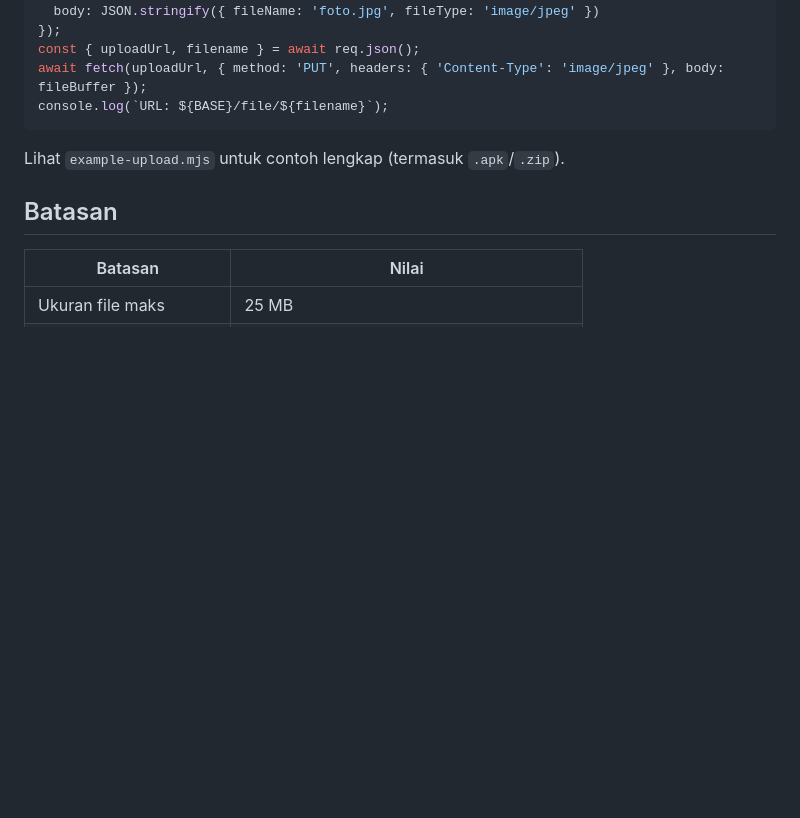
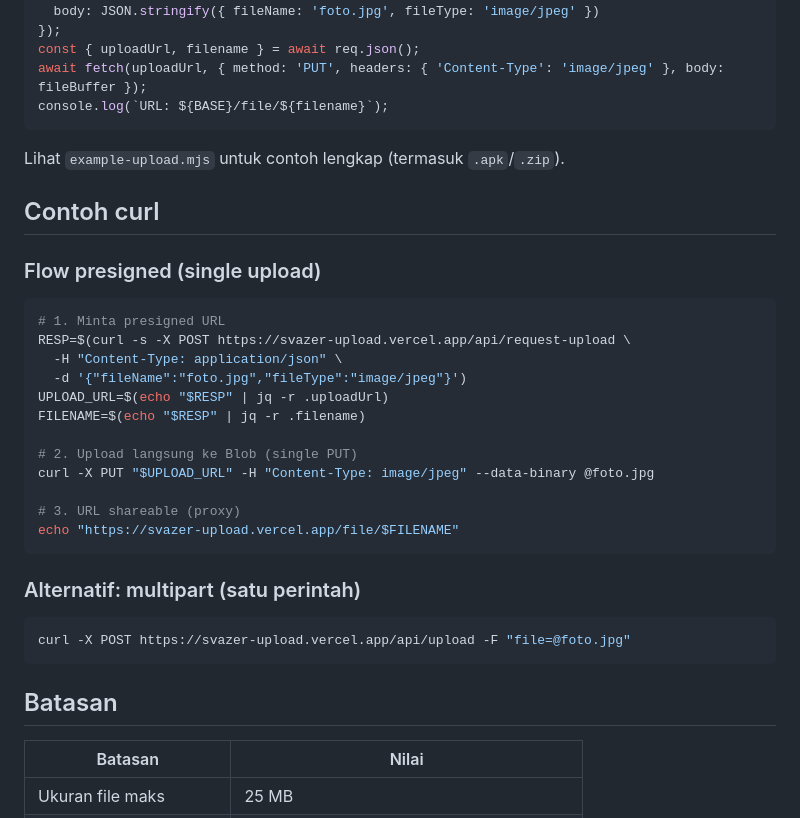
Before and after one commit to svazers/svazer-upload, a Markdown page: README.md, the part around the change. GitHub-like rendering; blank space fills up the shorter version.

Commit message:
docs: tambahkan contoh curl (flow presigned + multipart)

````diff
--- a/README.md
+++ b/README.md
@@ -100,6 +100,31 @@ console.log(`URL: ${BASE}/file/${filename}`);
 
 Lihat `example-upload.mjs` untuk contoh lengkap (termasuk `.apk`/`.zip`).
 
+## Contoh curl
+
+### Flow presigned (single upload)
+
+```bash
+# 1. Minta presigned URL
+RESP=$(curl -s -X POST https://svazer-upload.vercel.app/api/request-upload \
+  -H "Content-Type: application/json" \
+  -d '{"fileName":"foto.jpg","fileType":"image/jpeg"}')
+UPLOAD_URL=$(echo "$RESP" | jq -r .uploadUrl)
+FILENAME=$(echo "$RESP" | jq -r .filename)
+
+# 2. Upload langsung ke Blob (single PUT)
+curl -X PUT "$UPLOAD_URL" -H "Content-Type: image/jpeg" --data-binary @foto.jpg
+
+# 3. URL shareable (proxy)
+echo "https://svazer-upload.vercel.app/file/$FILENAME"
+```
+
+### Alternatif: multipart (satu perintah)
+
+```bash
+curl -X POST https://svazer-upload.vercel.app/api/upload -F "file=@foto.jpg"
+```
+
 ## Batasan
 
 | Batasan | Nilai |
````
